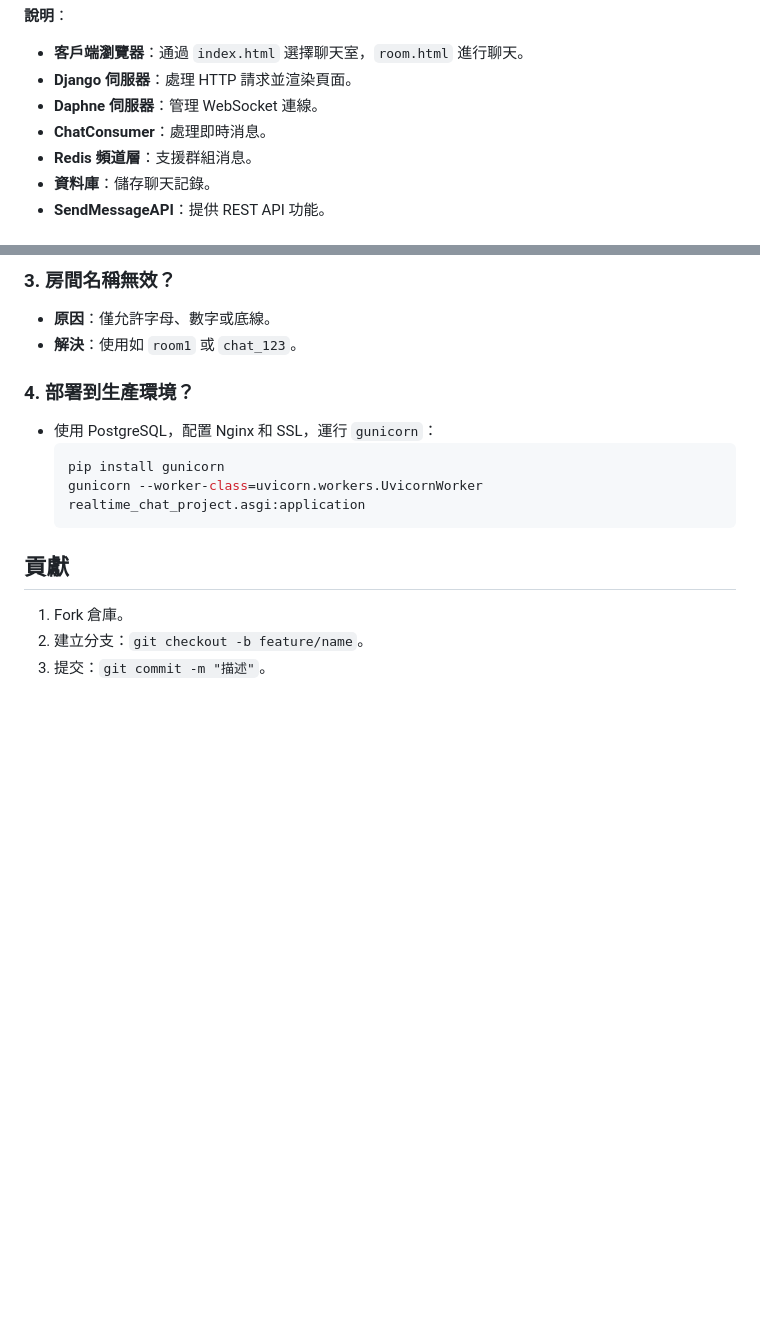
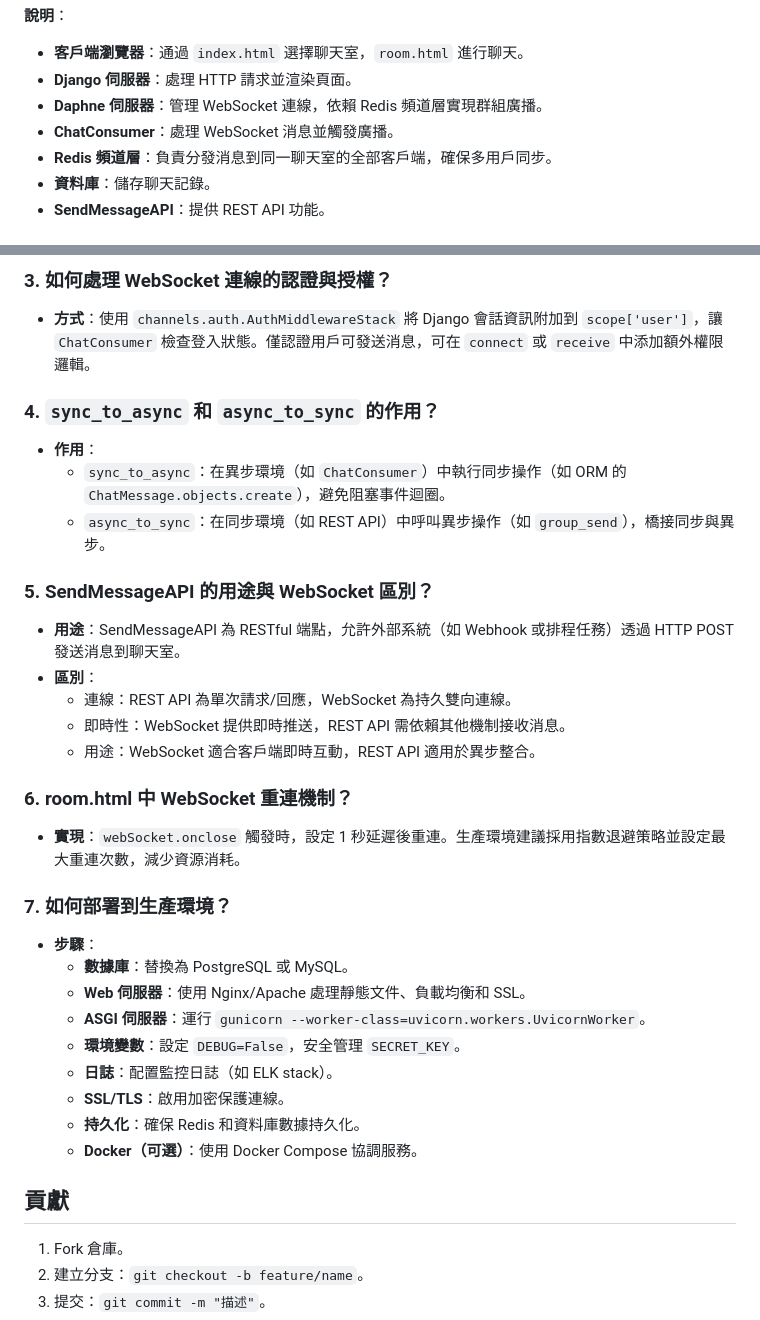
Before and after one commit to BpsEason/realtime_chat_django, a Markdown page: README.md, 2 parts joined by grey strips. Rendered like a GitHub page; blank space fills up the shorter version.

````diff
--- a/README.md
+++ b/README.md
@@ -28,9 +29,9 @@ graph TD
 **說明**：
 - **客戶端瀏覽器**：通過 `index.html` 選擇聊天室，`room.html` 進行聊天。
 - **Django 伺服器**：處理 HTTP 請求並渲染頁面。
-- **Daphne 伺服器**：管理 WebSocket 連線。
-- **ChatConsumer**：處理即時消息。
-- **Redis 頻道層**：支援群組消息。
+- **Daphne 伺服器**：管理 WebSocket 連線，依賴 Redis 頻道層實現群組廣播。
+- **ChatConsumer**：處理 WebSocket 消息並觸發廣播。
+- **Redis 頻道層**：負責分發消息到同一聊天室的全部客戶端，確保多用戶同步。
 - **資料庫**：儲存聊天記錄。
 - **SendMessageAPI**：提供 REST API 功能。
 
@@ -171,14 +185,32 @@ webSocket.onclose = function(e) {
 
-### 3. 房間名稱無效？
-- **原因**：僅允許字母、數字或底線。
-- **解決**：使用如 `room1` 或 `chat_123`。
+### 3. 如何處理 WebSocket 連線的認證與授權？
+- **方式**：使用 `channels.auth.AuthMiddlewareStack` 將 Django 會話資訊附加到 `scope['user']`，讓 `ChatConsumer` 檢查登入狀態。僅認證用戶可發送消息，可在 `connect` 或 `receive` 中添加額外權限邏輯。
 
-### 4. 部署到生產環境？
-- 使用 PostgreSQL，配置 Nginx 和 SSL，運行 `gunicorn`：
-  ```bash
-  pip install gunicorn
-  gunicorn --worker-class=uvicorn.workers.UvicornWorker realtime_chat_project.asgi:application
-  ```
+### 4. `sync_to_async` 和 `async_to_sync` 的作用？
+- **作用**：
+  - `sync_to_async`：在異步環境（如 `ChatConsumer`）中執行同步操作（如 ORM 的 `ChatMessage.objects.create`），避免阻塞事件迴圈。
+  - `async_to_sync`：在同步環境（如 REST API）中呼叫異步操作（如 `group_send`），橋接同步與異步。
+
+### 5. SendMessageAPI 的用途與 WebSocket 區別？
+- **用途**：SendMessageAPI 為 RESTful 端點，允許外部系統（如 Webhook 或排程任務）透過 HTTP POST 發送消息到聊天室。
+- **區別**：
+  - 連線：REST API 為單次請求/回應，WebSocket 為持久雙向連線。
+  - 即時性：WebSocket 提供即時推送，REST API 需依賴其他機制接收消息。
+  - 用途：WebSocket 適合客戶端即時互動，REST API 適用於異步整合。
+
+### 6. room.html 中 WebSocket 重連機制？
+- **實現**：`webSocket.onclose` 觸發時，設定 1 秒延遲後重連。生產環境建議採用指數退避策略並設定最大重連次數，減少資源消耗。
+
+### 7. 如何部署到生產環境？
+- **步驟**：
+  - **數據庫**：替換為 PostgreSQL 或 MySQL。
+  - **Web 伺服器**：使用 Nginx/Apache 處理靜態文件、負載均衡和 SSL。
+  - **ASGI 伺服器**：運行 `gunicorn --worker-class=uvicorn.workers.UvicornWorker`。
+  - **環境變數**：設定 `DEBUG=False`，安全管理 `SECRET_KEY`。
+  - **日誌**：配置監控日誌（如 ELK stack）。
+  - **SSL/TLS**：啟用加密保護連線。
+  - **持久化**：確保 Redis 和資料庫數據持久化。
+  - **Docker（可選）**：使用 Docker Compose 協調服務。
 
 ## 貢獻
 1. Fork 倉庫。
````
Also changed, not shown: other parts of README.md (+22 -8 lines).
